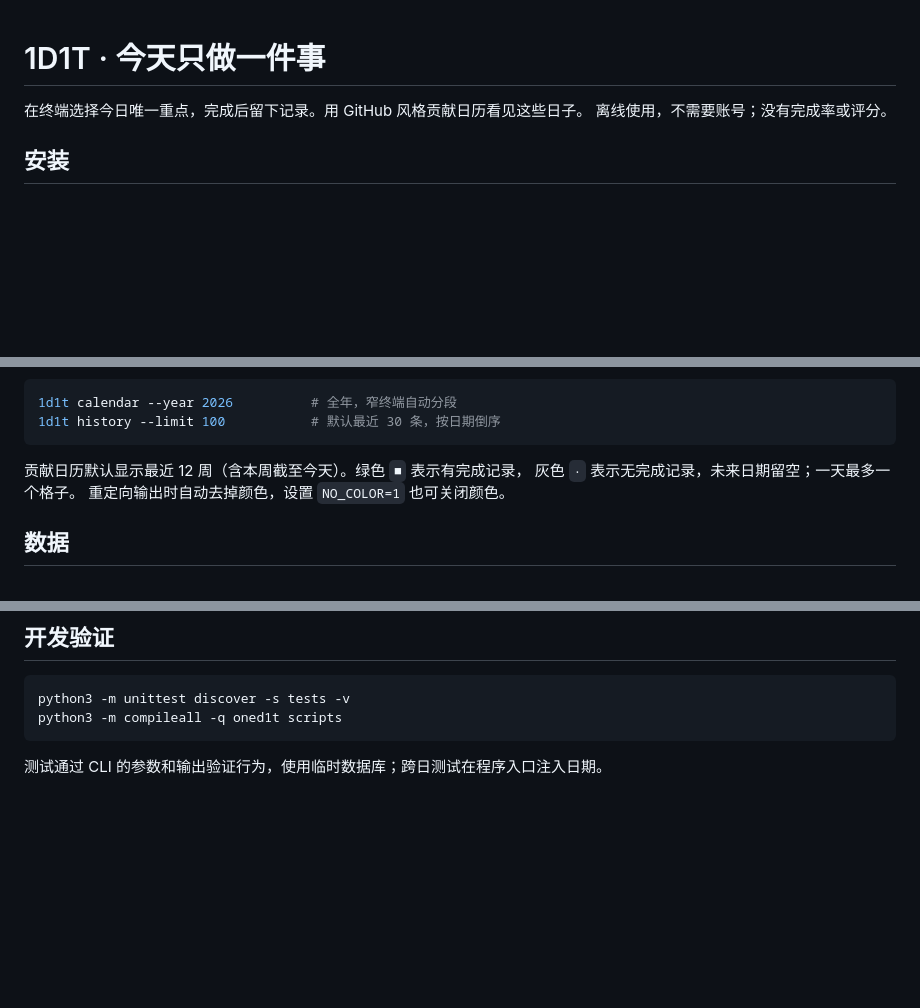
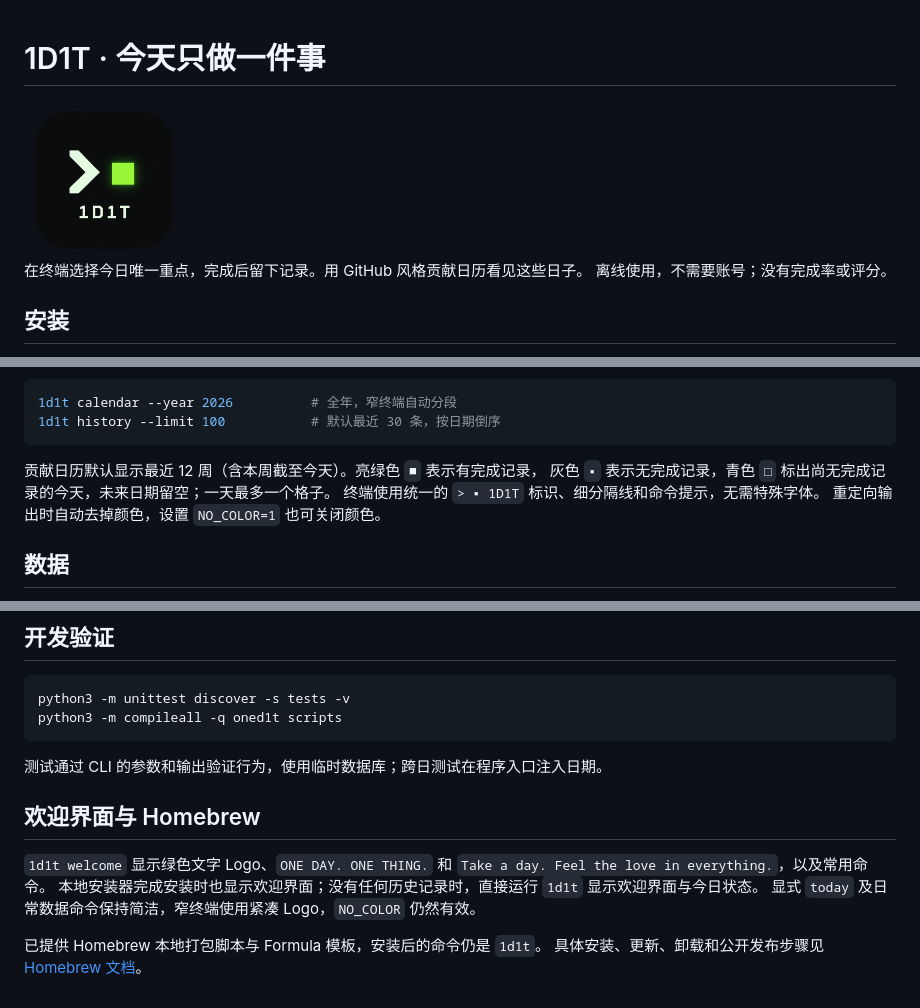
Before and after one commit to vinono/1D1T, a Markdown page: README.md, 3 parts joined by grey strips. Rendered like a GitHub page; pictures changed too: assets/1d1t-icon.png (added); blank space fills up the shorter version.

Commit message:
feat: add terminal welcome and verified local Homebrew package

````diff
--- a/README.md
+++ b/README.md
@@ -1,4 +1,6 @@
 # 1D1T · 今天只做一件事
+
+<img src="assets/1d1t-icon.png" alt="1D1T icon：终端提示符与点亮的方格" width="160">
 
 在终端选择今日唯一重点，完成后留下记录。用 GitHub 风格贡献日历看见这些日子。
 离线使用，不需要账号；没有完成率或评分。
@@ -61,8 +63,9 @@ export PATH="$HOME/.local/bin:$PATH"
 1d1t history --limit 100           # 默认最近 30 条，按日期倒序
 ```
 
-贡献日历默认显示最近 12 周（含本周截至今天）。绿色 `■` 表示有完成记录，
-灰色 `·` 表示无完成记录，未来日期留空；一天最多一个格子。
+贡献日历默认显示最近 12 周（含本周截至今天）。亮绿色 `■` 表示有完成记录，
+灰色 `▪` 表示无完成记录，青色 `□` 标出尚无完成记录的今天，未来日期留空；一天最多一个格子。
+终端使用统一的 `> ▪ 1D1T` 标识、细分隔线和命令提示，无需特殊字体。
 重定向输出时自动去掉颜色，设置 `NO_COLOR=1` 也可关闭颜色。
 
 ## 数据
@@ -90,3 +93,13 @@ python3 -m compileall -q oned1t scripts
 ```
 
 测试通过 CLI 的参数和输出验证行为，使用临时数据库；跨日测试在程序入口注入日期。
+
+## 欢迎界面与 Homebrew
+
+`1d1t welcome` 显示绿色文字 Logo、`ONE DAY. ONE THING.` 和
+`Take a day. Feel the love in everything.`，以及常用命令。
+本地安装器完成安装时也显示欢迎界面；没有任何历史记录时，直接运行 `1d1t` 显示欢迎界面与今日状态。
+显式 `today` 及日常数据命令保持简洁，窄终端使用紧凑 Logo，`NO_COLOR` 仍然有效。
+
+已提供 Homebrew 本地打包脚本与 Formula 模板，安装后的命令仍是 `1d1t`。
+具体安装、更新、卸载和公开发布步骤见 [Homebrew 文档](docs/homebrew.md)。
````
Also changed, not shown: .scratch/release-v1/spec.md (added, +26 -0 lines), assets/README.md (added, +10 -0 lines), assets/terminal-welcome-concept.md (added, +8 -0 lines), assets/terminal-welcome-love.md (added, +11 -0 lines), docs/homebrew.md (added, +38 -0 lines), 9 other files.
